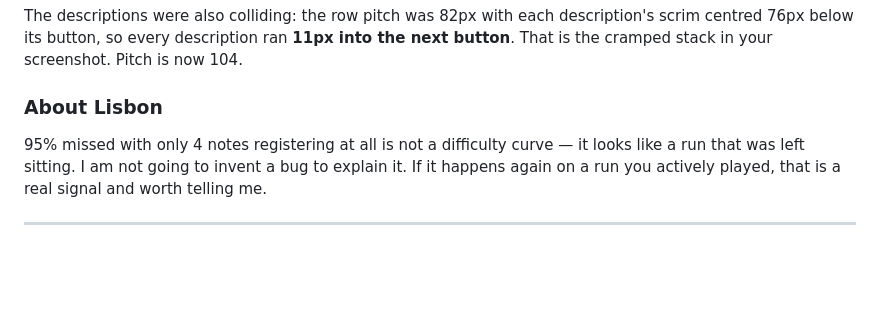
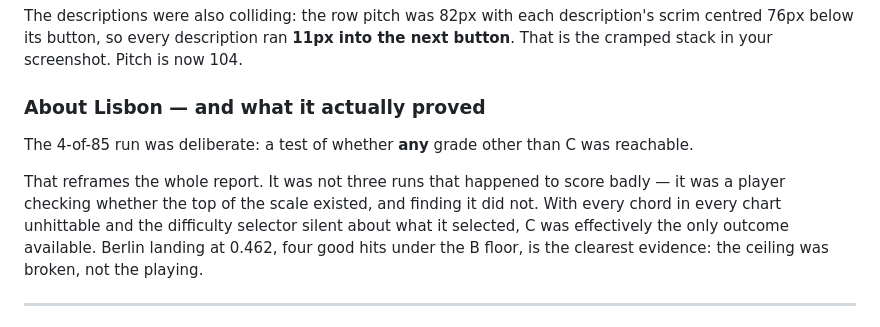
Before and after one commit to jamestown502502/tour-life-v3, a Markdown page: docs/BAIS_TourLife_BeforeAfter_PlaytestPass_2026-09-09.md, the part around the change. Drawn GitHub-style; blank space fills up the shorter version.

Commit message:
Correct the Lisbon note: the 4-of-85 run was a deliberate ceiling test
Not an abandoned run. The player was checking whether any grade above C was
reachable and finding it was not, which is a stronger reading of the same data:
with every chord unhittable and the difficulty selector silent, C was effectively
the only outcome available.

Co-Authored-By: Claude Opus 5 <noreply@anthropic.com>

```diff
--- a/docs/BAIS_TourLife_BeforeAfter_PlaytestPass_2026-09-09.md
+++ b/docs/BAIS_TourLife_BeforeAfter_PlaytestPass_2026-09-09.md
@@ -51,11 +51,15 @@ The descriptions were also colliding: the row pitch was 82px with each descripti
 76px below its button, so every description ran **11px into the next button**. That is the cramped
 stack in your screenshot. Pitch is now 104.
 
-### About Lisbon
+### About Lisbon — and what it actually proved
 
-95% missed with only 4 notes registering at all is not a difficulty curve — it looks like a run
-that was left sitting. I am not going to invent a bug to explain it. If it happens again on a run
-you actively played, that is a real signal and worth telling me.
+The 4-of-85 run was deliberate: a test of whether **any** grade other than C was reachable.
+
+That reframes the whole report. It was not three runs that happened to score badly — it was a
+player checking whether the top of the scale existed, and finding it did not. With every chord in
+every chart unhittable and the difficulty selector silent about what it selected, C was effectively
+the only outcome available. Berlin landing at 0.462, four good hits under the B floor, is the
+clearest evidence: the ceiling was broken, not the playing.
 
 ---
 
```
